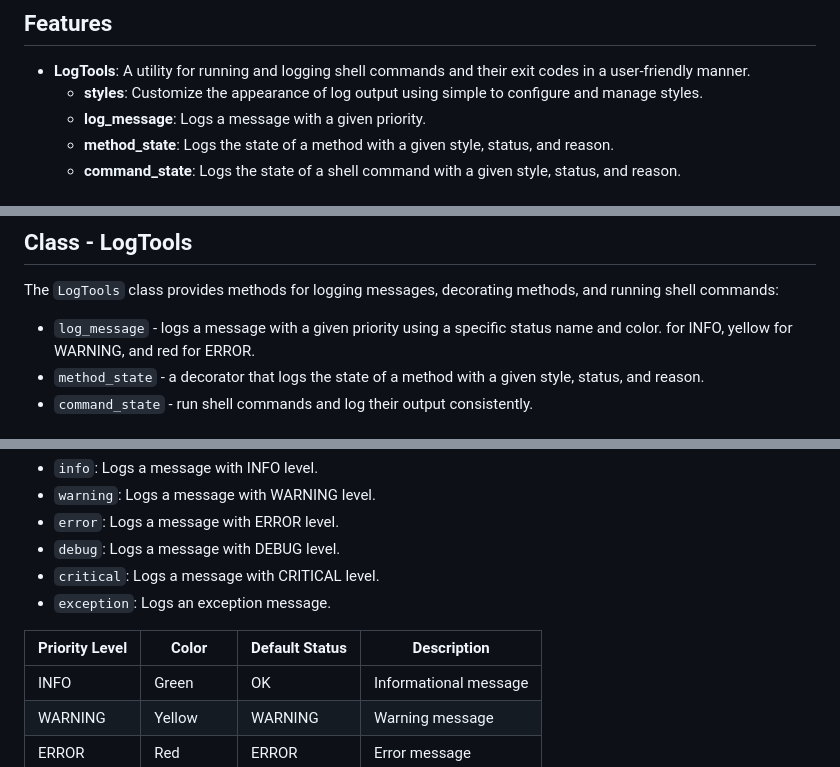
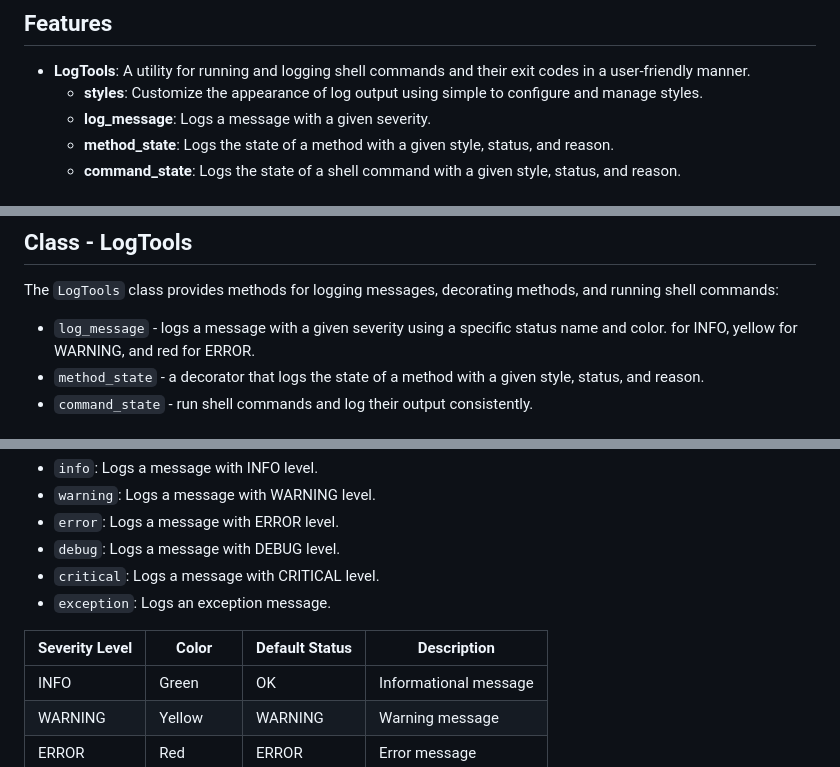
Before and after one commit to djh00t/klingon_tools, a Markdown page: klingon_tools/README.md, 3 parts joined by grey strips. Rendered like a GitHub page.

Commit message:
Updated log messages to use "severity" instead of "priority" for clarity and consistency.

```diff
--- a/klingon_tools/README.md
+++ b/klingon_tools/README.md
@@ -11,7 +11,7 @@ easier to automate tasks and handle errors.
   codes in a user-friendly manner.
   - **styles**: Customize the appearance of log output using simple to
     configure and manage styles.
-  - **log_message**: Logs a message with a given priority.
+  - **log_message**: Logs a message with a given severity.
   - **method_state**: Logs the state of a method with a given style, status,
     and reason.
   - **command_state**: Logs the state of a shell command with a given style,
@@ -32,7 +32,7 @@ pip install klingon_tools
 The `LogTools` class provides methods for logging messages, decorating methods,
 and running shell commands:
 
- - `log_message` - logs a message with a given priority using a specific status
+ - `log_message` - logs a message with a given severity using a specific status
   name and color. for INFO, yellow for WARNING, and red for ERROR.
  - `method_state` - a decorator that logs the state of a method with a given
    style, status, and reason.
@@ -90,7 +90,7 @@ The `log_message` class provides methods for logging messages with different sev
  - `critical`: Logs a message with CRITICAL level.
  - `exception`: Logs an exception message.
 
-| Priority Level | Color  | Default Status | Description |
+| Severity Level | Color  | Default Status | Description |
 |----------------|--------|-------------|---------------|
 | INFO           | <span style="color: green;">Green</span>  | OK | Informational message |
 | WARNING        | Yellow | WARNING | Warning message |
```
